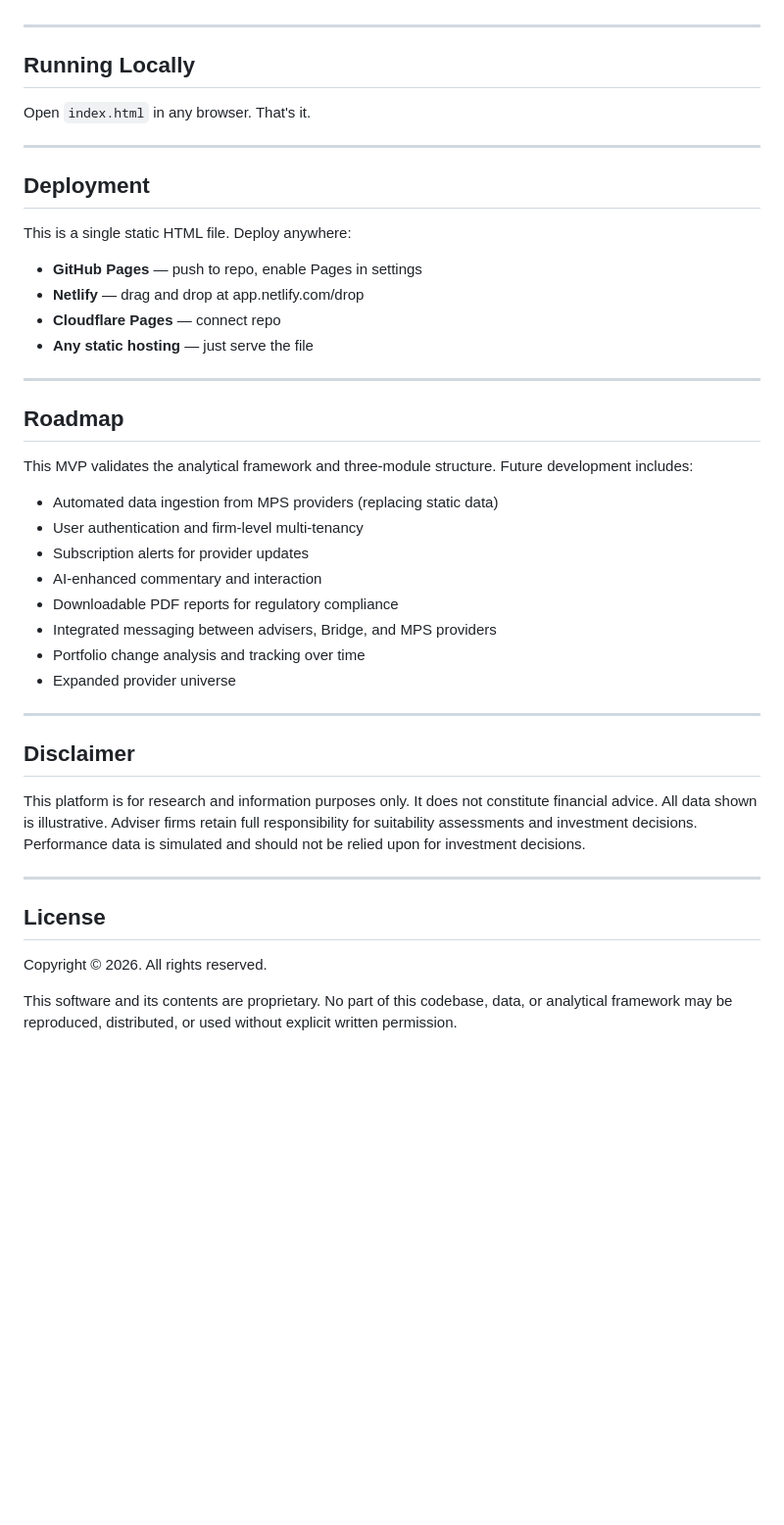
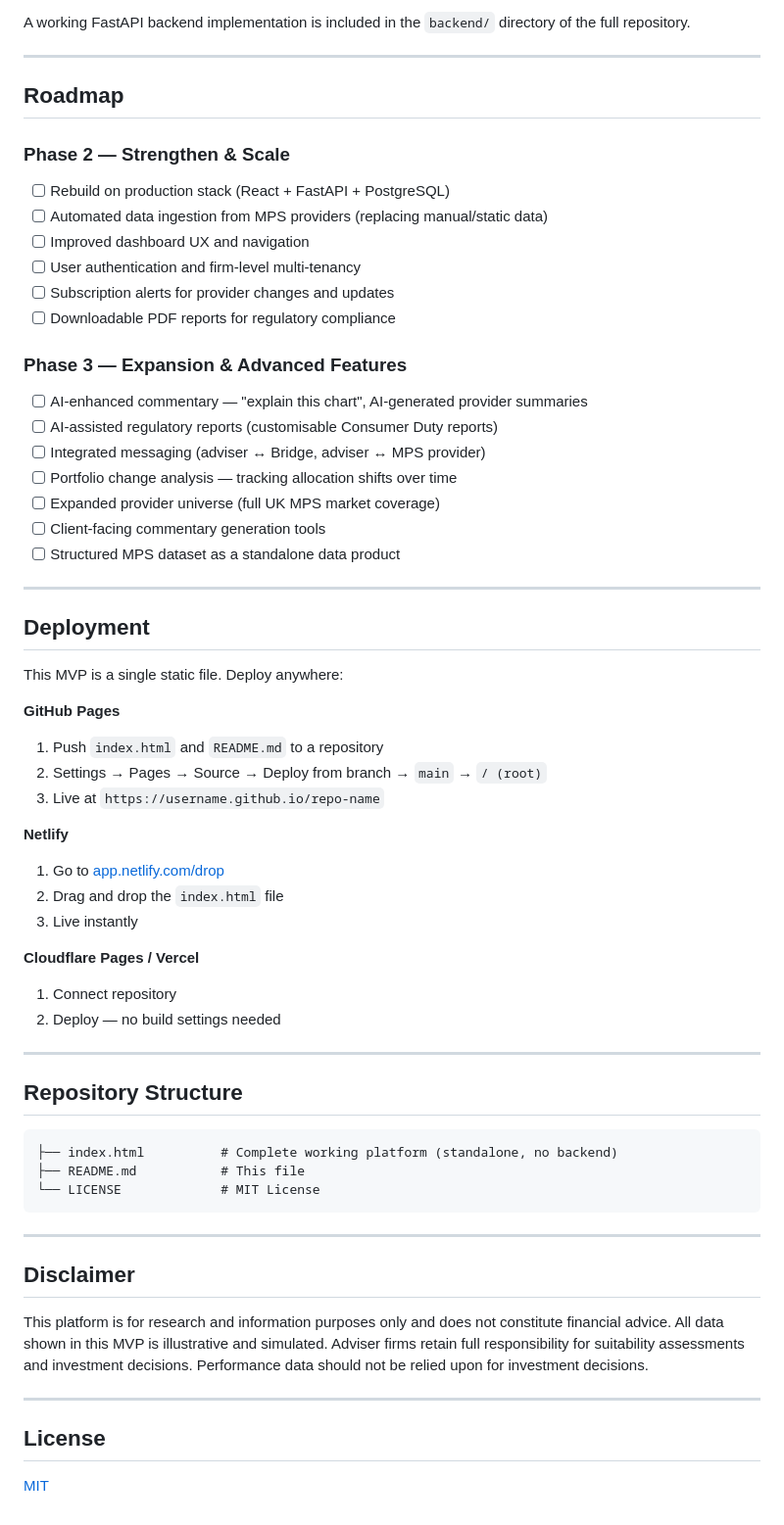
Before and after one commit to Shiv716/Bridge-MPS-Research, a Markdown page: README.md, the part around one of its changes. Shown at 98% size. Rendered like a GitHub page; blank space fills up the shorter version.

````diff
--- a/README.md
+++ b/README.md
@@ -91,46 +158,66 @@ Single-page application. No backend or database required. All data is embedded a
+A working FastAPI backend implementation is included in the `backend/` directory of the full repository.
 
 ---
 
-## Running Locally
+## Roadmap
 
-Open `index.html` in any browser. That's it.
+### Phase 2 — Strengthen & Scale
+
+- [ ] Rebuild on production stack (React + FastAPI + PostgreSQL)
+- [ ] Automated data ingestion from MPS providers (replacing manual/static data)
+- [ ] Improved dashboard UX and navigation
+- [ ] User authentication and firm-level multi-tenancy
+- [ ] Subscription alerts for provider changes and updates
+- [ ] Downloadable PDF reports for regulatory compliance
+
+### Phase 3 — Expansion & Advanced Features
+
+- [ ] AI-enhanced commentary — "explain this chart", AI-generated provider summaries
+- [ ] AI-assisted regulatory reports (customisable Consumer Duty reports)
+- [ ] Integrated messaging (adviser ↔ Bridge, adviser ↔ MPS provider)
+- [ ] Portfolio change analysis — tracking allocation shifts over time
+- [ ] Expanded provider universe (full UK MPS market coverage)
+- [ ] Client-facing commentary generation tools
+- [ ] Structured MPS dataset as a standalone data product
 
 ---
 
 ## Deployment
 
-This is a single static HTML file. Deploy anywhere:
+This MVP is a single static file. Deploy anywhere:
 
-- **GitHub Pages** — push to repo, enable Pages in settings
-- **Netlify** — drag and drop at app.netlify.com/drop
-- **Cloudflare Pages** — connect repo
-- **Any static hosting** — just serve the file
+**GitHub Pages**
+1. Push `index.html` and `README.md` to a repository
+2. Settings → Pages → Source → Deploy from branch → `main` → `/ (root)`
+3. Live at `https://username.github.io/repo-name`
+
+**Netlify**
+1. Go to [app.netlify.com/drop](https://app.netlify.com/drop)
+2. Drag and drop the `index.html` file
+3. Live instantly
+
+**Cloudflare Pages / Vercel**
+1. Connect repository
+2. Deploy — no build settings needed
 
 ---
 
-## Roadmap
+## Repository Structure
 
-This MVP validates the analytical framework and three-module structure. Future development includes:
-
-- Automated data ingestion from MPS providers (replacing static data)
-- User authentication and firm-level multi-tenancy
-- Subscription alerts for provider updates
-- AI-enhanced commentary and interaction
-- Downloadable PDF reports for regulatory compliance
-- Integrated messaging between advisers, Bridge, and MPS providers
-- Portfolio change analysis and tracking over time
-- Expanded provider universe
+```
+├── index.html          # Complete working platform (standalone, no backend)
+├── README.md           # This file
+└── LICENSE             # MIT License
+```
 
 ---
 
 ## Disclaimer
 
-This platform is for research and information purposes only. It does not constitute financial advice. All data shown is illustrative. Adviser firms retain full responsibility for suitability assessments and investment decisions. Performance data is simulated and should not be relied upon for investment decisions.
+This platform is for research and information purposes only and does not constitute financial advice. All data shown in this MVP is illustrative and simulated. Adviser firms retain full responsibility for suitability assessments and investment decisions. Performance data should not be relied upon for investment decisions.
 
 ---
 
 ## License
 
-Copyright © 2026. All rights reserved.
-
-This software and its contents are proprietary. No part of this codebase, data, or analytical framework may be reproduced, distributed, or used without explicit written permission.
+[MIT](LICENSE)
````
Also changed, not shown: other parts of README.md (+111 -44 lines).
